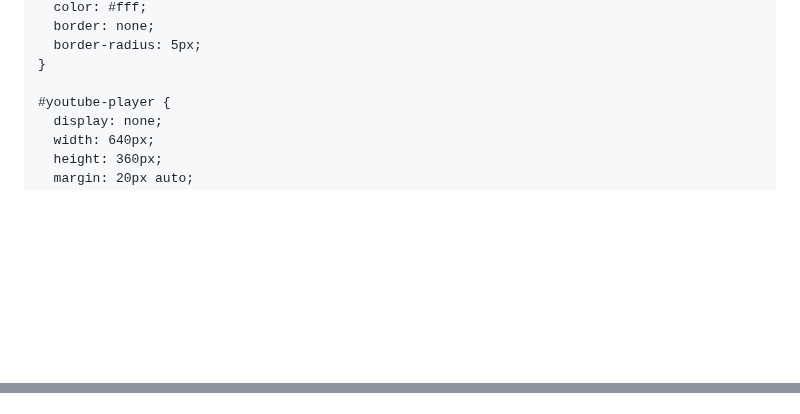
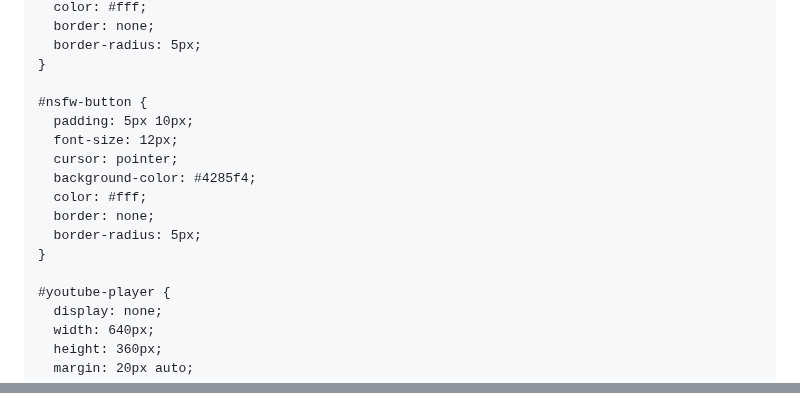
Before and after one commit to Pao69/2024, a Markdown page: README.md, 2 parts joined by grey strips. Drawn GitHub-style; blank space fills up the shorter version.

```diff
--- a/README.md
+++ b/README.md
@@ -54,6 +54,16 @@
       border-radius: 5px;
     }
 
+    #nsfw-button {
+      padding: 5px 10px;
+      font-size: 12px;
+      cursor: pointer;
+      background-color: #4285f4;
+      color: #fff;
+      border: none;
+      border-radius: 5px;
+    }
+
     #youtube-player {
       display: none;
       width: 640px;
@@ -118,6 +129,10 @@
         youtubePlayer.innerHTML = '<iframe width="640" height="360" src="https://www.youtube.com/embed/rWwhteesVhA?autoplay=1" frameborder="0" allowfullscreen></iframe>';
       }, 5000);
     }
+
+    function openNSFWLink() {
+      window.open('https://matias.ma/nsfw/', '_blank');
+    }
   </script>
 </body>
 </html>
```
Also changed, not shown: other parts of README.md (+1 -0 lines).
